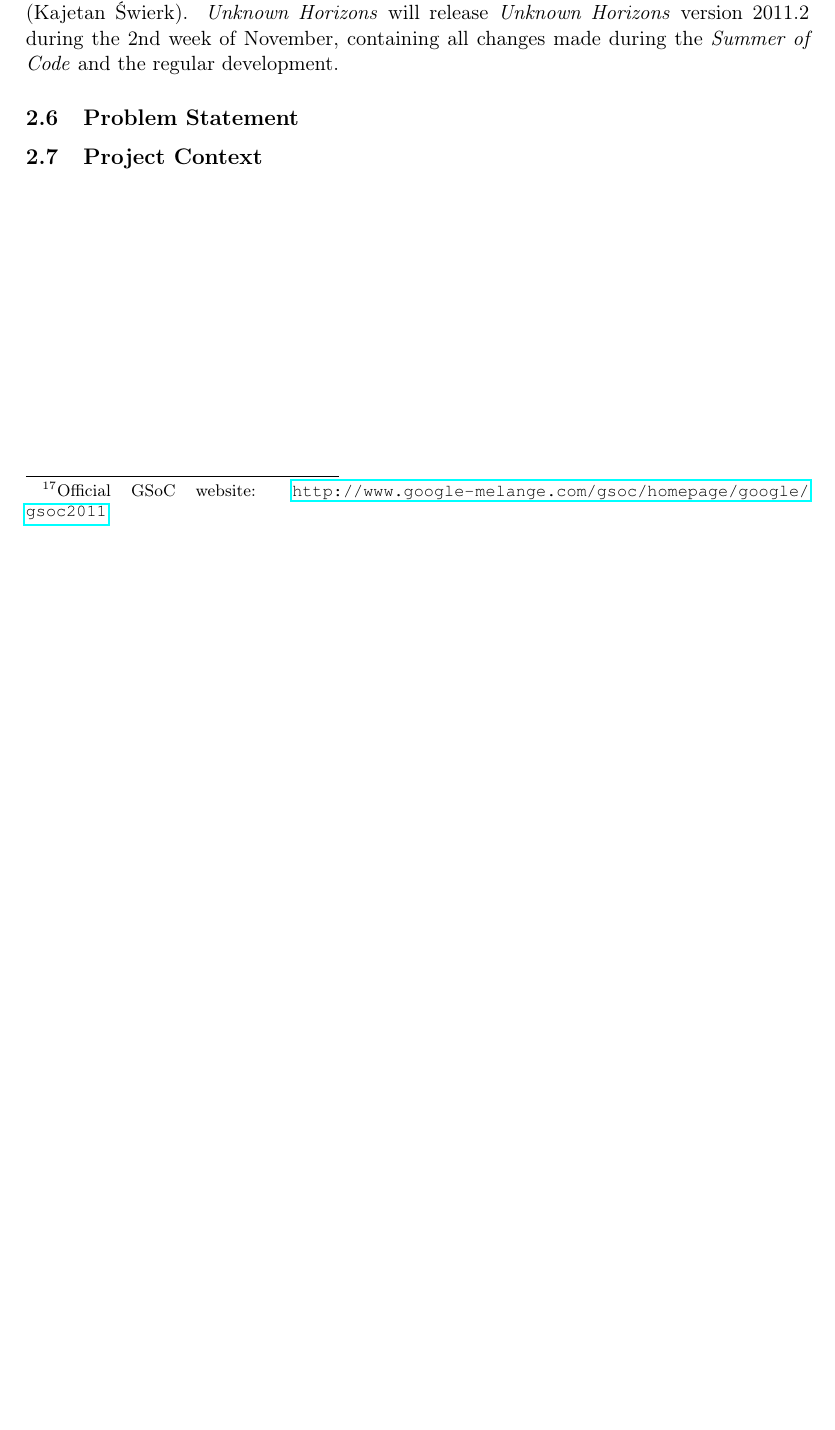
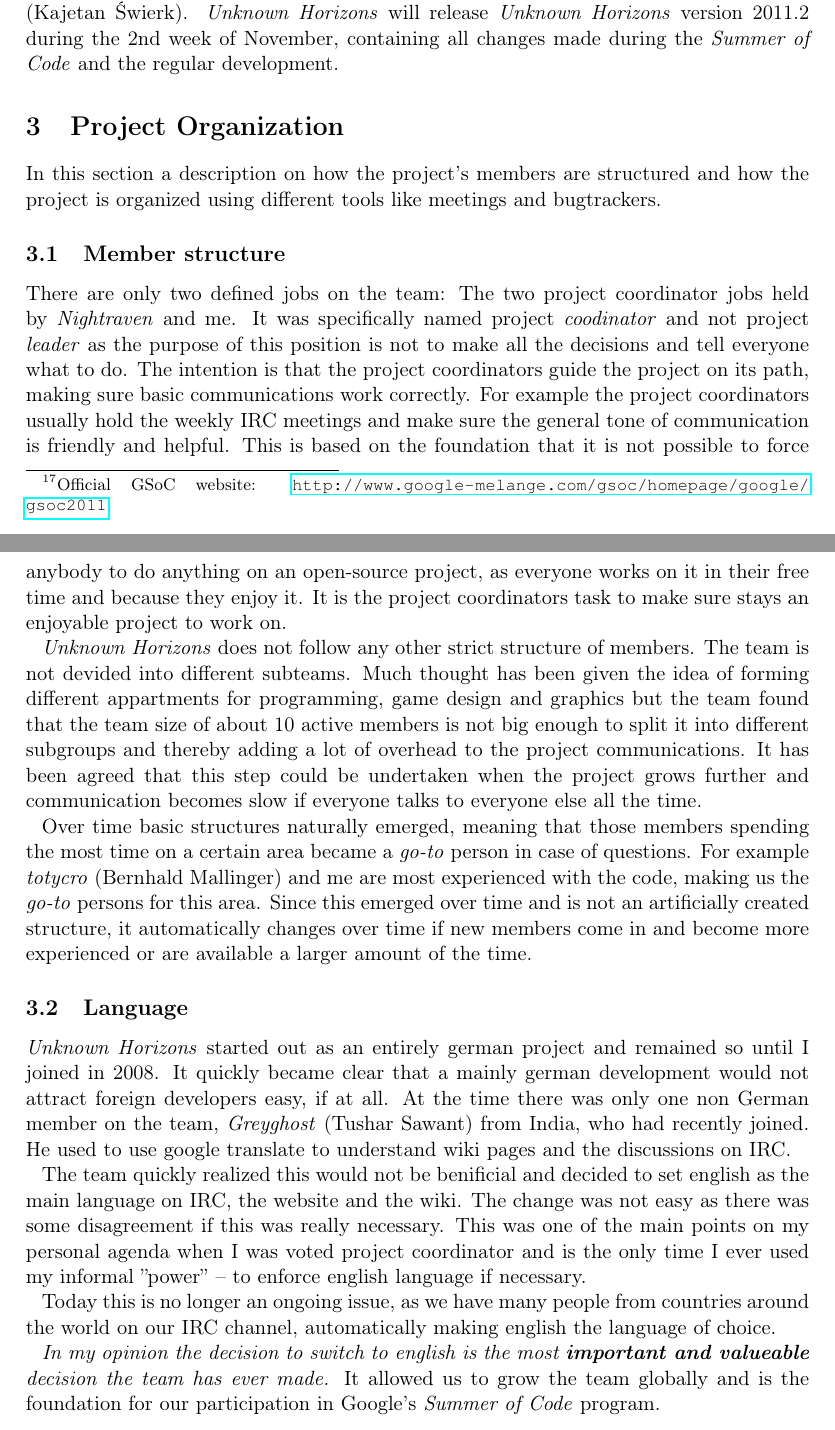
Before and after one commit to nihathrael/uh-history, a LaTeX document (report.tex, which reads chapter01.tex): part of page 6 of 6 before the commit and two parts of pages 6 and 7 of 7 after it, the two joined at a grey line, cut so that both start at the same text, the shorter picture padded with empty space. Compiled offline with pdfLaTeX.

Commit message:
Started first part of the project organization section

```diff
--- a/chapter01.tex
+++ b/chapter01.tex
@@ -160,16 +160,49 @@ followed by bugfix release \textit{0.3.3r2} on November 2nd. This release includ
 \textit{kozmo} (Kajetan Świerk). \UH{} will release \UH{} version 2011.2 during the 2nd week of November, containing all
 changes made during the \textit{Summer of Code} and the regular development.
 
+\section{Project Organization}
+In this section a description on how the project's members are structured and how the project is organized using
+different tools like meetings and bugtrackers.
+
+\subsection{Member structure}
+There are only two defined jobs on the team: The two project coordinator jobs held by \textit{Nightraven} and me. It was
+specifically named project \textit{coodinator} and not project \textit{leader} as the purpose of this position is not to
+make all the decisions and tell everyone what to do. The intention is that the project coordinators guide the project on
+its path, making sure basic communications work correctly. For example the project coordinators usually hold the weekly
+IRC meetings and make sure the general tone of communication is friendly and helpful. This is based on the foundation
+that it is not possible to force anybody to do anything on an \OS{} project, as everyone works on it in their free time
+and because they enjoy it. It is the project coordinators task to make sure stays an enjoyable project to work on.
+
+\UH{} does not follow any other strict structure of members. The team is not devided into different subteams. Much
+thought has been given the idea of forming different appartments for programming, game design and graphics but the team
+found that the team size of about 10 active members is not big enough to split it into different subgroups and thereby
+adding a lot of overhead to the project communications. It has been agreed that this step could be undertaken when the
+project grows further and communication becomes slow if everyone talks to everyone else all the time.
+
+Over time basic structures naturally emerged, meaning that those members spending the most time on a certain area became a
+\textit{go-to} person in case of questions. For example \textit{totycro} (Bernhald Mallinger) and me are most
+experienced with the code, making us the \textit{go-to} persons for this area. Since this emerged over time and is not
+an artificially created structure, it automatically changes over time if new members come in and become more experienced
+or are available a larger amount of the time.
+
+\subsection{Language}
+\UH{} started out as an entirely german project and remained so until I joined in 2008. It quickly became clear that a
+mainly german development would not attract foreign developers easy, if at all. At the time there was only one non German
+member on the team, \textit{Greyghost} (Tushar Sawant) from India, who had recently joined. He used to use google translate to
+understand wiki pages and the discussions on IRC.
+
+The team quickly realized this would not be benificial and decided to set english as the main language on IRC, the
+website and the wiki. The change was not easy as there was some disagreement if this was really necessary. This was one
+of the main points on my personal agenda when I was voted project coordinator and is the only time I ever used my
+informal ''power'' -- to enforce english language if necessary.
+
+Today this is no longer an ongoing issue, as we have many people from countries around the world on our IRC channel,
+automatically making english the language of choice.
+
+\textit{In my opinion the decision to switch to english is the most \textbf{important and valueable} decision the team
+has ever made.} It allowed us to grow the team globally and is the foundation for our participation in Google's \textit{Summer
+of Code} program.
 
 
 
-
-
-
-
-
-\subsection{Problem Statement}
-
-\subsection{Project Context}
-
 %}}}
```
Also changed, not shown: report.pdf, chapter01.tex (2 more changed lines).
